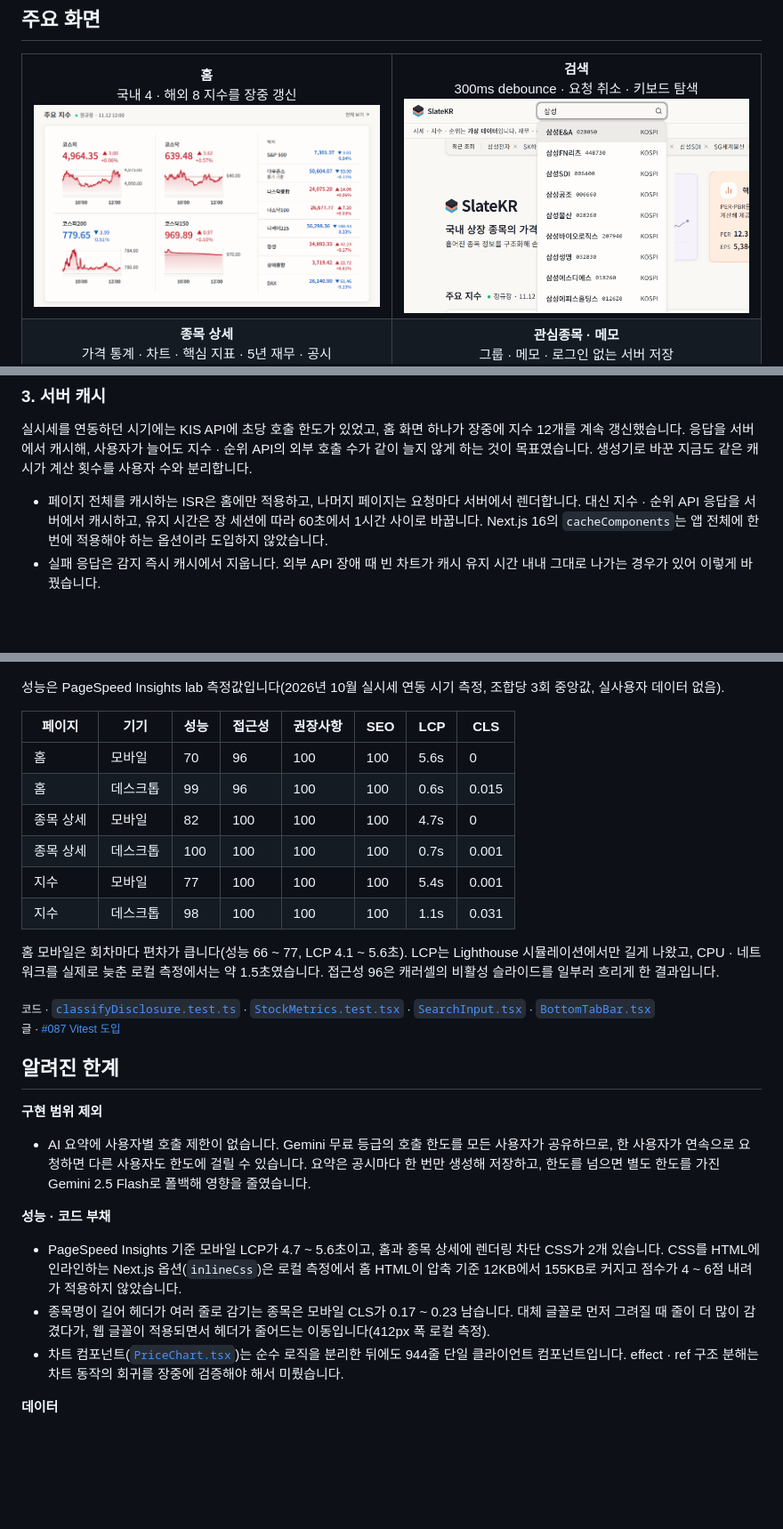
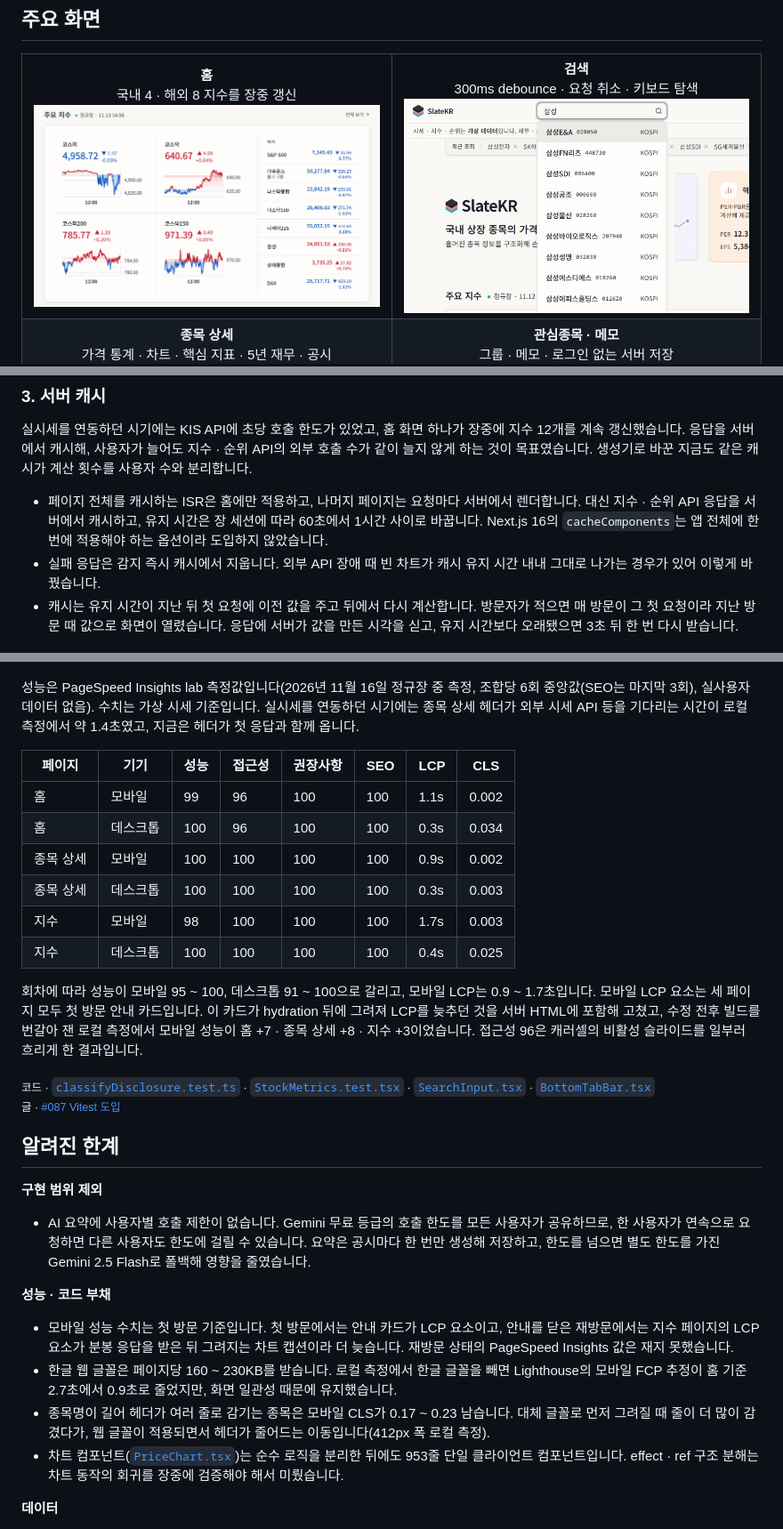
Before and after one commit to Donghunn-Lee/slate-kr, a Markdown page: README.md, 3 parts joined by grey strips. Shown at 89% size. Drawn GitHub-style; pictures changed too: docs/images/home.png; blank space fills up the shorter version.

```diff
--- a/README.md
+++ b/README.md
@@ -179,4 +180,5 @@ page 파일은 전부 Server Component이고, `use client`는 이벤트 · 브
 
 - 페이지 전체를 캐시하는 ISR은 홈에만 적용하고, 나머지 페이지는 요청마다 서버에서 렌더합니다. 대신 지수 · 순위 API 응답을 서버에서 캐시하고, 유지 시간은 장 세션에 따라 60초에서 1시간 사이로 바꿉니다. Next.js 16의 `cacheComponents`는 앱 전체에 한 번에 적용해야 하는 옵션이라 도입하지 않았습니다.
 - 실패 응답은 감지 즉시 캐시에서 지웁니다. 외부 API 장애 때 빈 차트가 캐시 유지 시간 내내 그대로 나가는 경우가 있어 이렇게 바꿨습니다.
+- 캐시는 유지 시간이 지난 뒤 첫 요청에 이전 값을 주고 뒤에서 다시 계산합니다. 방문자가 적으면 매 방문이 그 첫 요청이라 지난 방문 때 값으로 화면이 열렸습니다. 응답에 서버가 값을 만든 시각을 싣고, 유지 시간보다 오래됐으면 3초 뒤 한 번 다시 받습니다.
 
@@ -235,16 +237,16 @@ type DisclosureSummaryContent = {
 - 모바일에서는 하단 탭 바가 내비게이션을 대신합니다.
   <p align="center"><img src="docs/images/stock-detail-mobile.png" width="240" alt="종목 상세 — 모바일, 하단 탭 바"></p>
 
-성능은 PageSpeed Insights lab 측정값입니다(2026년 10월 실시세 연동 시기 측정, 조합당 3회 중앙값, 실사용자 데이터 없음).
+성능은 PageSpeed Insights lab 측정값입니다(2026년 11월 16일 정규장 중 측정, 조합당 6회 중앙값(SEO는 마지막 3회), 실사용자 데이터 없음). 수치는 가상 시세 기준입니다. 실시세를 연동하던 시기에는 종목 상세 헤더가 외부 시세 API 등을 기다리는 시간이 로컬 측정에서 약 1.4초였고, 지금은 헤더가 첫 응답과 함께 옵니다.
 
 | 페이지    | 기기     | 성능 | 접근성 | 권장사항 | SEO | LCP  | CLS   |
 | --------- | -------- | ---- | ------ | -------- | --- | ---- | ----- |
-| 홈        | 모바일   | 70   | 96     | 100      | 100 | 5.6s | 0     |
-| 홈        | 데스크톱 | 99   | 96     | 100      | 100 | 0.6s | 0.015 |
-| 종목 상세 | 모바일   | 82   | 100    | 100      | 100 | 4.7s | 0     |
-| 종목 상세 | 데스크톱 | 100  | 100    | 100      | 100 | 0.7s | 0.001 |
-| 지수      | 모바일   | 77   | 100    | 100      | 100 | 5.4s | 0.001 |
-| 지수      | 데스크톱 | 98   | 100    | 100      | 100 | 1.1s | 0.031 |
+| 홈        | 모바일   | 99   | 96     | 100      | 100 | 1.1s | 0.002 |
+| 홈        | 데스크톱 | 100  | 96     | 100      | 100 | 0.3s | 0.034 |
+| 종목 상세 | 모바일   | 100  | 100    | 100      | 100 | 0.9s | 0.002 |
+| 종목 상세 | 데스크톱 | 100  | 100    | 100      | 100 | 0.3s | 0.003 |
+| 지수      | 모바일   | 98   | 100    | 100      | 100 | 1.7s | 0.003 |
+| 지수      | 데스크톱 | 100  | 100    | 100      | 100 | 0.4s | 0.025 |
 
-홈 모바일은 회차마다 편차가 큽니다(성능 66 ~ 77, LCP 4.1 ~ 5.6초). LCP는 Lighthouse 시뮬레이션에서만 길게 나왔고, CPU · 네트워크를 실제로 늦춘 로컬 측정에서는 약 1.5초였습니다. 접근성 96은 캐러셀의 비활성 슬라이드를 일부러 흐리게 한 결과입니다.
+회차에 따라 성능이 모바일 95 ~ 100, 데스크톱 91 ~ 100으로 갈리고, 모바일 LCP는 0.9 ~ 1.7초입니다. 모바일 LCP 요소는 세 페이지 모두 첫 방문 안내 카드입니다. 이 카드가 hydration 뒤에 그려져 LCP를 늦추던 것을 서버 HTML에 포함해 고쳤고, 수정 전후 빌드를 번갈아 잰 로컬 측정에서 모바일 성능이 홈 +7 · 종목 상세 +8 · 지수 +3이었습니다. 접근성 96은 캐러셀의 비활성 슬라이드를 일부러 흐리게 한 결과입니다.
 
@@ -259,9 +261,10 @@ type DisclosureSummaryContent = {
 
 **성능 · 코드 부채**
 
-- PageSpeed Insights 기준 모바일 LCP가 4.7 ~ 5.6초이고, 홈과 종목 상세에 렌더링 차단 CSS가 2개 있습니다. CSS를 HTML에 인라인하는 Next.js 옵션(`inlineCss`)은 로컬 측정에서 홈 HTML이 압축 기준 12KB에서 155KB로 커지고 점수가 4 ~ 6점 내려가 적용하지 않았습니다.
+- 모바일 성능 수치는 첫 방문 기준입니다. 첫 방문에서는 안내 카드가 LCP 요소이고, 안내를 닫은 재방문에서는 지수 페이지의 LCP 요소가 분봉 응답을 받은 뒤 그려지는 차트 캡션이라 더 늦습니다. 재방문 상태의 PageSpeed Insights 값은 재지 못했습니다.
+- 한글 웹 글꼴은 페이지당 160 ~ 230KB를 받습니다. 로컬 측정에서 한글 글꼴을 빼면 Lighthouse의 모바일 FCP 추정이 홈 기준 2.7초에서 0.9초로 줄었지만, 화면 일관성 때문에 유지했습니다.
 - 종목명이 길어 헤더가 여러 줄로 감기는 종목은 모바일 CLS가 0.17 ~ 0.23 남습니다. 대체 글꼴로 먼저 그려질 때 줄이 더 많이 감겼다가, 웹 글꼴이 적용되면서 헤더가 줄어드는 이동입니다(412px 폭 로컬 측정).
-- 차트 컴포넌트([`PriceChart.tsx`](https://github.com/Donghunn-Lee/slate-kr/blob/v1.1-demo/web/src/entities/chart/PriceChart.tsx))는 순수 로직을 분리한 뒤에도 944줄 단일 클라이언트 컴포넌트입니다. effect · ref 구조 분해는 차트 동작의 회귀를 장중에 검증해야 해서 미뤘습니다.
+- 차트 컴포넌트([`PriceChart.tsx`](https://github.com/Donghunn-Lee/slate-kr/blob/v1.2-demo/web/src/entities/chart/PriceChart.tsx))는 순수 로직을 분리한 뒤에도 953줄 단일 클라이언트 컴포넌트입니다. effect · ref 구조 분해는 차트 동작의 회귀를 장중에 검증해야 해서 미뤘습니다.
 
 **데이터**
 
```
Also changed, not shown: other parts of README.md (+11 -10 lines).
